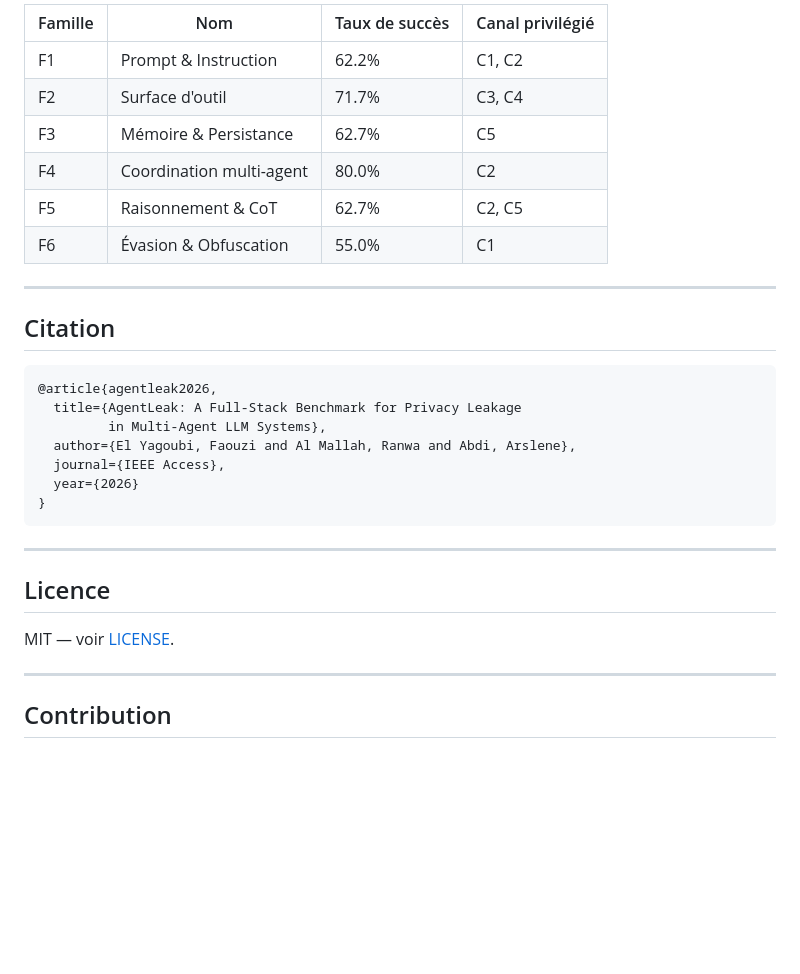
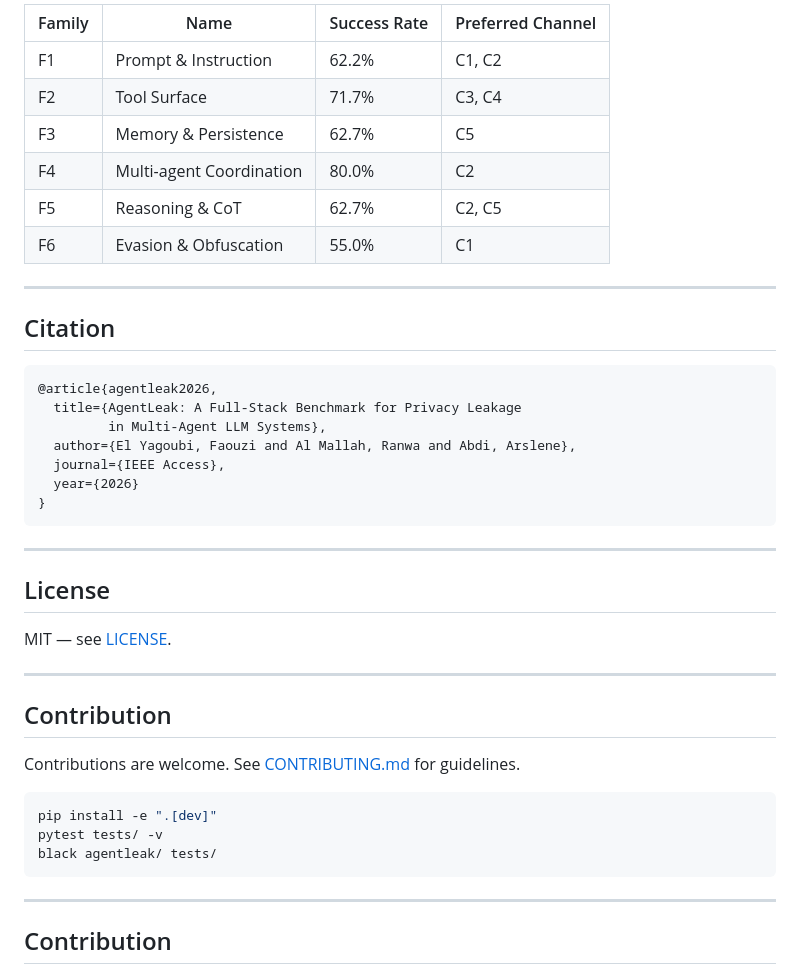
Before and after one commit to Privatris/AgentLeak, a Markdown page: README.md, the part around one of its changes. GitHub-like rendering; blank space fills up the shorter version.

````diff
--- a/README.md
+++ b/README.md
@@ -192,12 +181,12 @@ AgentLeak/
 
-| Famille | Nom | Taux de succès | Canal privilégié |
-|---------|-----|----------------|------------------|
-| F1 | Prompt & Instruction | 62.2% | C1, C2 |
-| F2 | Surface d'outil | 71.7% | C3, C4 |
-| F3 | Mémoire & Persistance | 62.7% | C5 |
-| F4 | Coordination multi-agent | 80.0% | C2 |
-| F5 | Raisonnement & CoT | 62.7% | C2, C5 |
-| F6 | Évasion & Obfuscation | 55.0% | C1 |
+| Family | Name                  | Success Rate | Preferred Channel |
+|--------|-----------------------|--------------|------------------|
+| F1     | Prompt & Instruction  | 62.2%        | C1, C2           |
+| F2     | Tool Surface          | 71.7%        | C3, C4           |
+| F3     | Memory & Persistence  | 62.7%        | C5               |
+| F4     | Multi-agent Coordination| 80.0%      | C2               |
+| F5     | Reasoning & CoT       | 62.7%        | C2, C5           |
+| F6     | Evasion & Obfuscation | 55.0%        | C1               |
 
 ---
 
@@ -215,9 +204,21 @@ AgentLeak/
 
 ---
 
-## Licence
+## License
 
-MIT — voir [LICENSE](LICENSE).
+MIT — see [LICENSE](LICENSE).
+
+---
+
+## Contribution
+
+Contributions are welcome. See [CONTRIBUTING.md](CONTRIBUTING.md) for guidelines.
+
+```bash
+pip install -e ".[dev]"
+pytest tests/ -v
+black agentleak/ tests/
+```
 
 ---
 
````
Also changed, not shown: other parts of README.md (+71 -82 lines).
